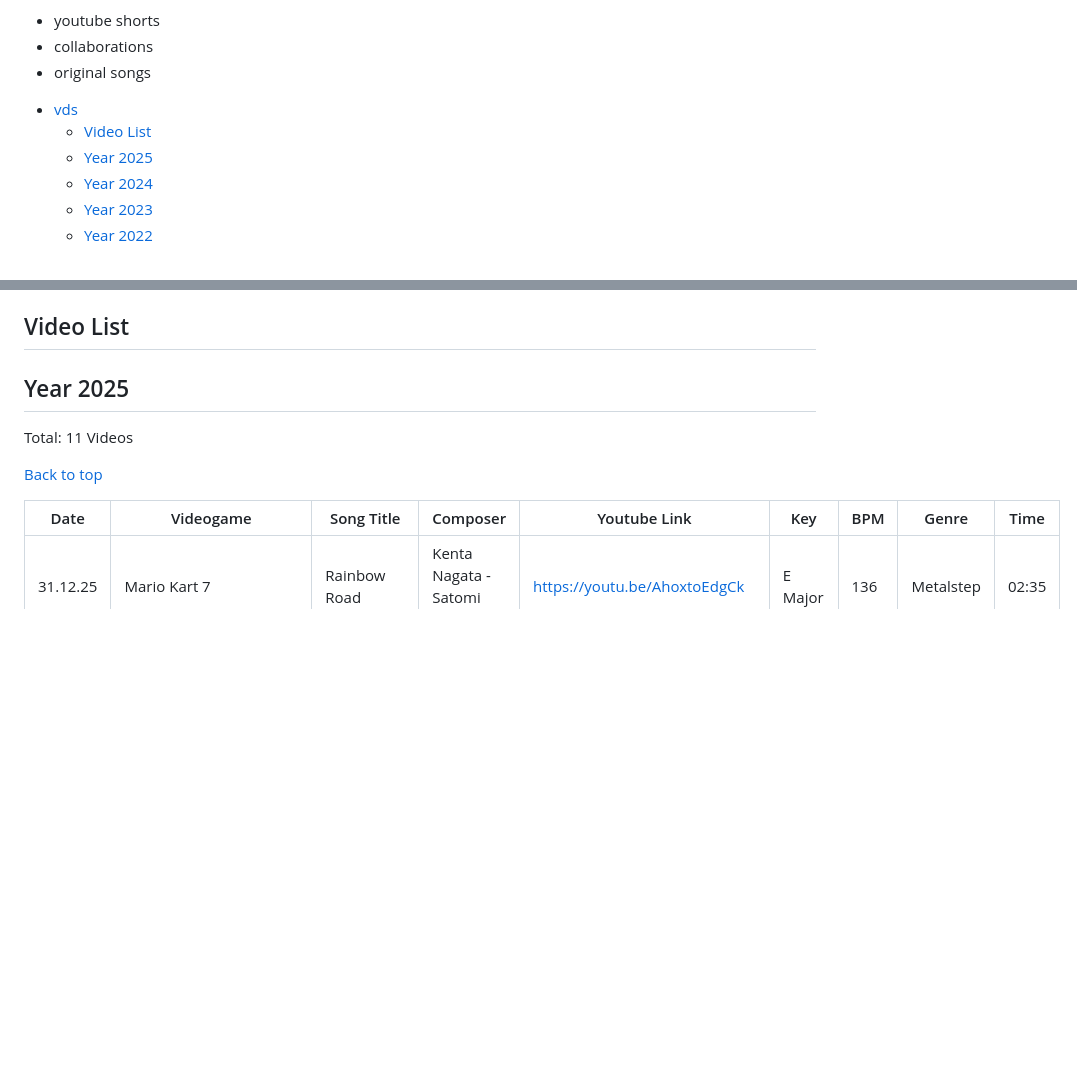
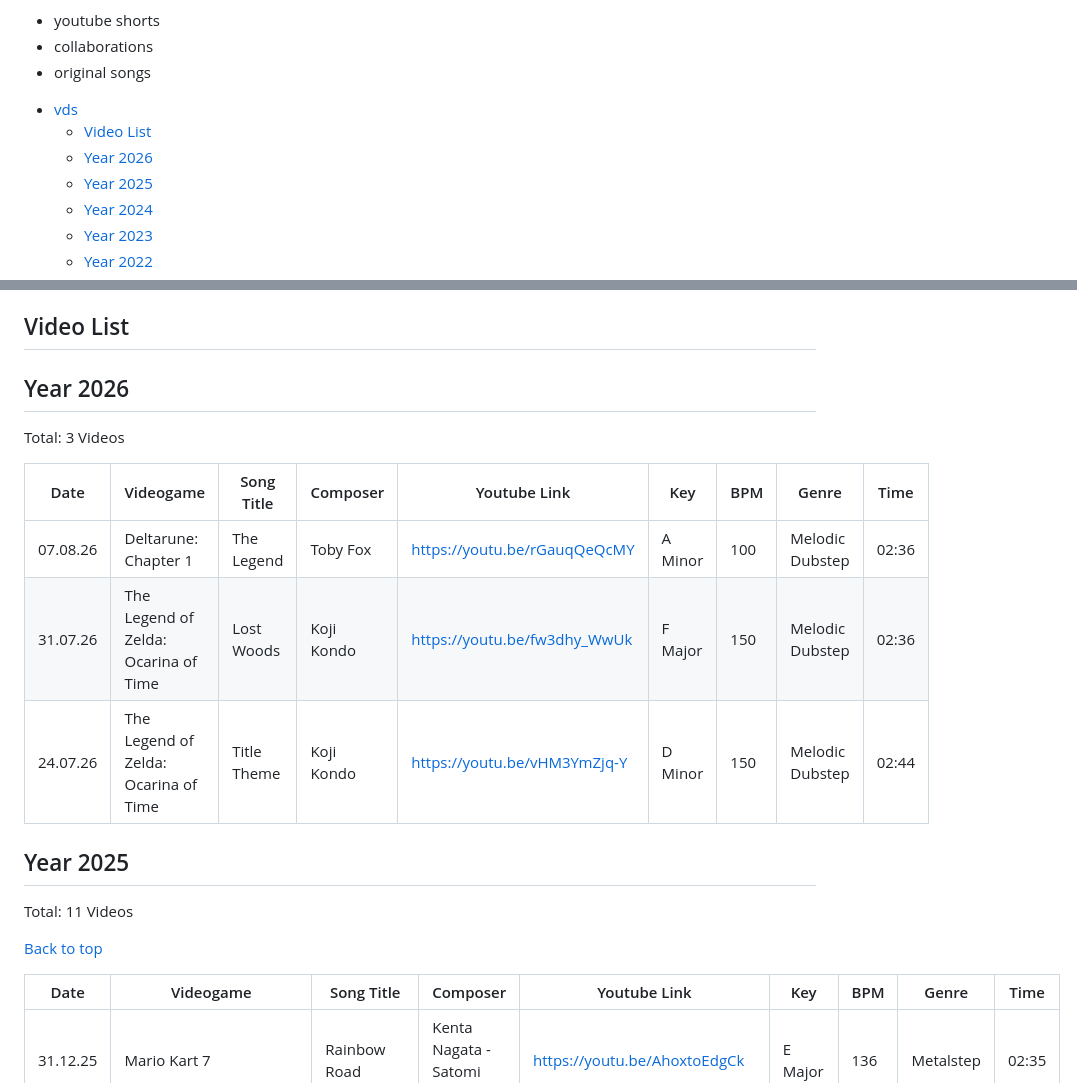
Before and after one commit to mft14/mft14.github.io, a Markdown page: info/vds.md, 2 parts joined by grey strips. GitHub-like rendering; blank space fills up the shorter version.

Commit message:
added lost woods and title theme tloz oot

```diff
--- a/info/vds.md
+++ b/info/vds.md
@@ -11,6 +11,7 @@ An overview of my video uploads. Work in progress. Still needs:
 <!--toc:start-->
 - [vds](#vds)
   - [Video List](#video-list)
+  - [Year 2026](#year-2025)
   - [Year 2025](#year-2025)
   - [Year 2024](#year-2024)
   - [Year 2023](#year-2023)
@@ -60,6 +61,15 @@ An overview of my video uploads. Work in progress. Still needs:
 
 
 ## Video List
+
+## Year 2026
+Total: 3 Videos
+
+| Date     | Videogame                            | Song Title  | Composer   | Youtube Link                 | Key     | BPM | Genre           | Time  |
+|----------|--------------------------------------|-------------|------------|------------------------------|---------|-----|-----------------|-------|
+| 07.08.26 | Deltarune: Chapter 1                 | The Legend  | Toby Fox   | https://youtu.be/rGauqQeQcMY | A Minor | 100 | Melodic Dubstep | 02:36 |
+| 31.07.26 | The Legend of Zelda: Ocarina of Time | Lost Woods  | Koji Kondo | https://youtu.be/fw3dhy_WwUk | F Major | 150 | Melodic Dubstep | 02:36 |
+| 24.07.26 | The Legend of Zelda: Ocarina of Time | Title Theme | Koji Kondo | https://youtu.be/vHM3YmZjq-Y | D Minor | 150 | Melodic Dubstep | 02:44 |
 
 ## Year 2025
 Total: 11 Videos
```
